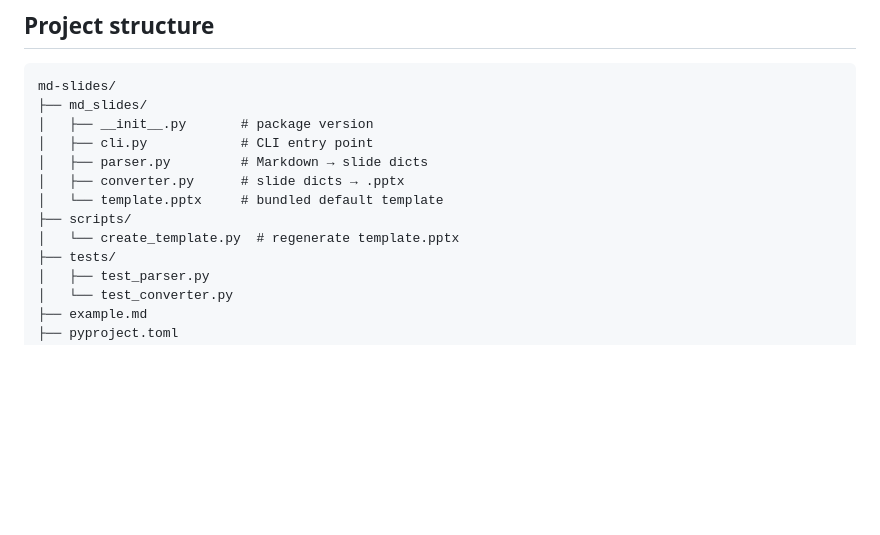
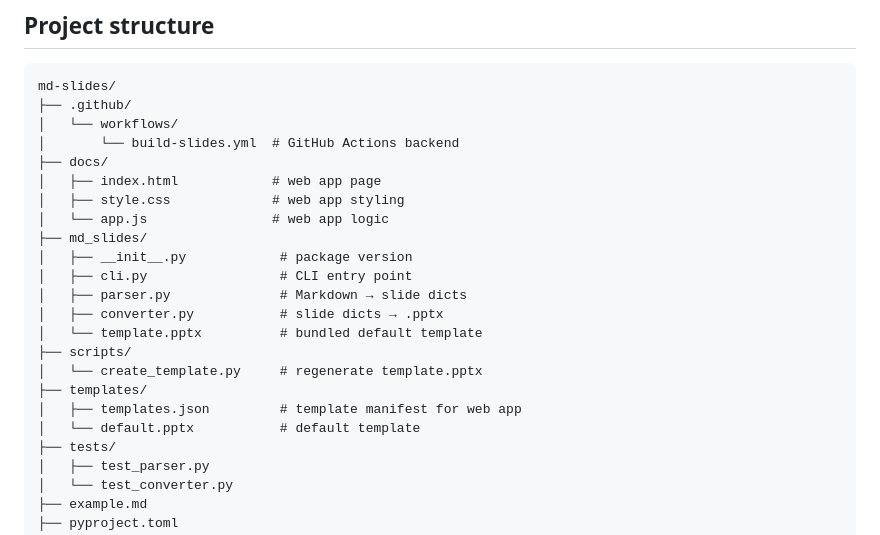
Before and after one commit to metaodi/md-slides, a Markdown page: README.md, the part around one of its changes. Drawn GitHub-style; blank space fills up the shorter version.

````diff
--- a/README.md
+++ b/README.md
@@ -161,14 +211,24 @@ black md_slides tests scripts
 
 ```
 md-slides/
+├── .github/
+│   └── workflows/
+│       └── build-slides.yml  # GitHub Actions backend
+├── docs/
+│   ├── index.html            # web app page
+│   ├── style.css             # web app styling
+│   └── app.js                # web app logic
 ├── md_slides/
-│   ├── __init__.py       # package version
-│   ├── cli.py            # CLI entry point
-│   ├── parser.py         # Markdown → slide dicts
-│   ├── converter.py      # slide dicts → .pptx
-│   └── template.pptx     # bundled default template
+│   ├── __init__.py            # package version
+│   ├── cli.py                 # CLI entry point
+│   ├── parser.py              # Markdown → slide dicts
+│   ├── converter.py           # slide dicts → .pptx
+│   └── template.pptx          # bundled default template
 ├── scripts/
-│   └── create_template.py  # regenerate template.pptx
+│   └── create_template.py     # regenerate template.pptx
+├── templates/
+│   ├── templates.json         # template manifest for web app
+│   └── default.pptx           # default template
 ├── tests/
 │   ├── test_parser.py
 │   └── test_converter.py
````
Also changed, not shown: other parts of README.md (+50 -0 lines).
